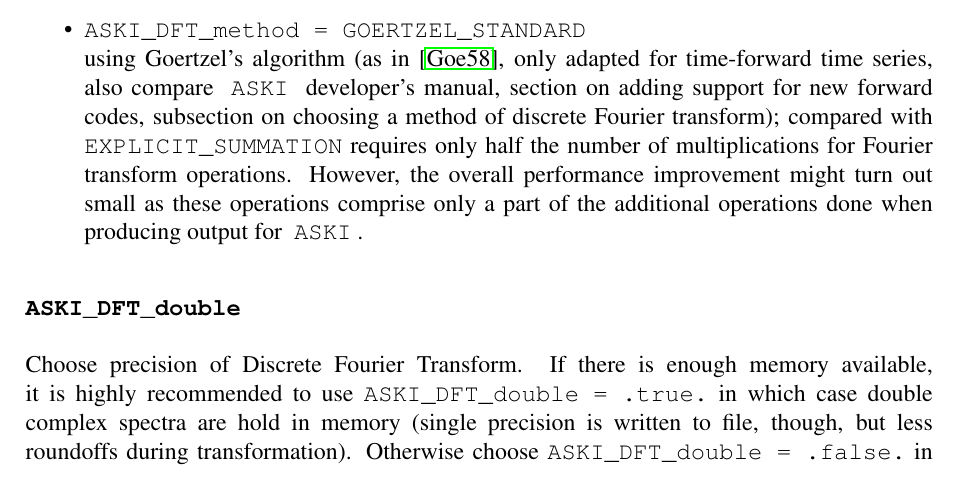
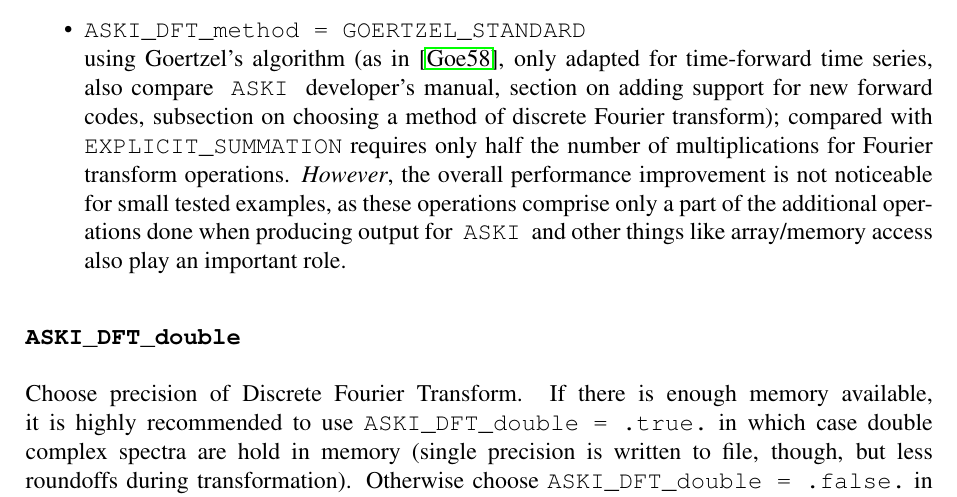
Before and after one commit to seismology-RUB/SPECFEM3D_Cartesian_for_ASKI, a LaTeX document (doc/SPECFEM3D_Cartesian_for_ASKI_manual.tex): part of page 21 of 33, cut so that both start at the same text. Compiled offline with pdfLaTeX.

Commit message:
removed statement of Goertzel performance improvement

```diff
--- a/doc/SPECFEM3D_Cartesian_for_ASKI_manual.tex
+++ b/doc/SPECFEM3D_Cartesian_for_ASKI_manual.tex
@@ -1120,8 +1120,9 @@ two values are supported:
   \ASKI{} developer's manual, section on adding support for new forward codes, subsection on choosing a method
   of discrete Fourier transform);
   compared with \lcode{EXPLICIT_SUMMATION} requires only half the number of multiplications for Fourier
-  transform operations. However, the overall performance improvement might turn out small as these
-  operations comprise only a part of the additional operations done when producing output for \ASKI{}.
+  transform operations. \emph{However}, the overall performance improvement is not noticeable for small tested examples, as these
+  operations comprise only a part of the additional operations done when producing output for \ASKI{} and other
+  things like array/memory access also play an important role.
 \end{itemize}
 %----------------------------------------------------------------------
 \subsubsection*{\lcode{ASKI_DFT_double}}
```
Also changed, not shown: doc/SPECFEM3D_Cartesian_for_ASKI_manual.pdf, 2 other files.
